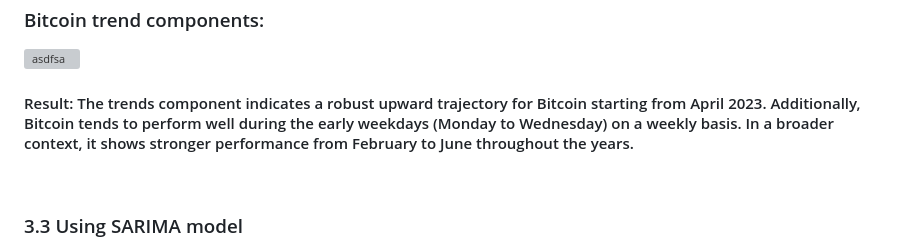
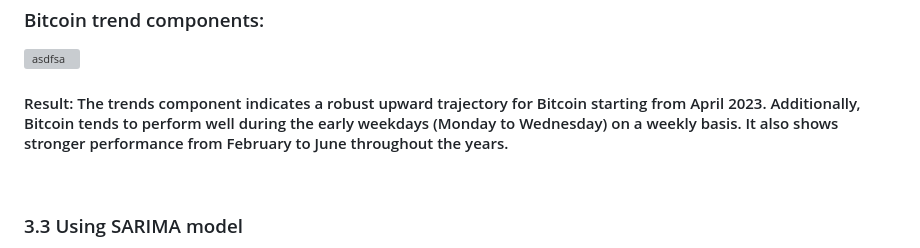
Before and after one commit to sys1169/Hao_Portfolio, a Markdown page: Crypto_Analysis_Prediction.md, the part around the change. Drawn GitHub-style; grey boxes are pictures that could not be loaded.

```diff
--- a/Crypto_Analysis_Prediction.md
+++ b/Crypto_Analysis_Prediction.md
@@ -202,7 +202,7 @@ MAPE: 5.20%<10%, the model demonstrates a high level of accuracy.
 
 ![asdfsa](https://github.com/sys1169/Hao_Portfolio/assets/59571707/52bbc22d-4572-4fe0-8ef1-64dbda542da4)
 
-#### Result: The trends component indicates a robust upward trajectory for Bitcoin starting from April 2023. Additionally, Bitcoin tends to perform well during the early weekdays (Monday to Wednesday) on a weekly basis. In a broader context, it shows stronger performance from February to June throughout the years.
+#### Result: The trends component indicates a robust upward trajectory for Bitcoin starting from April 2023. Additionally, Bitcoin tends to perform well during the early weekdays (Monday to Wednesday) on a weekly basis. It also shows stronger performance from February to June throughout the years.
 
 <br>
 
```
